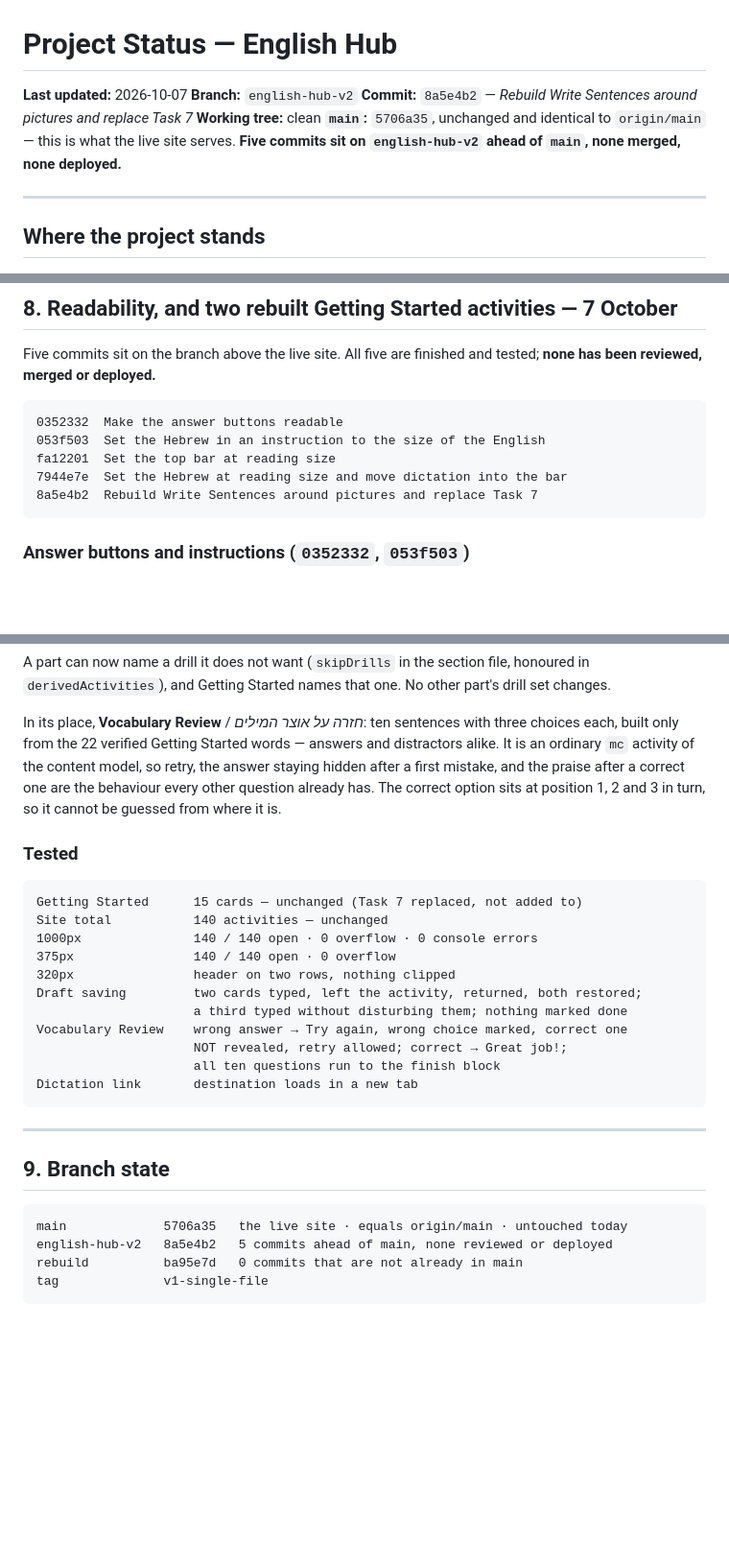
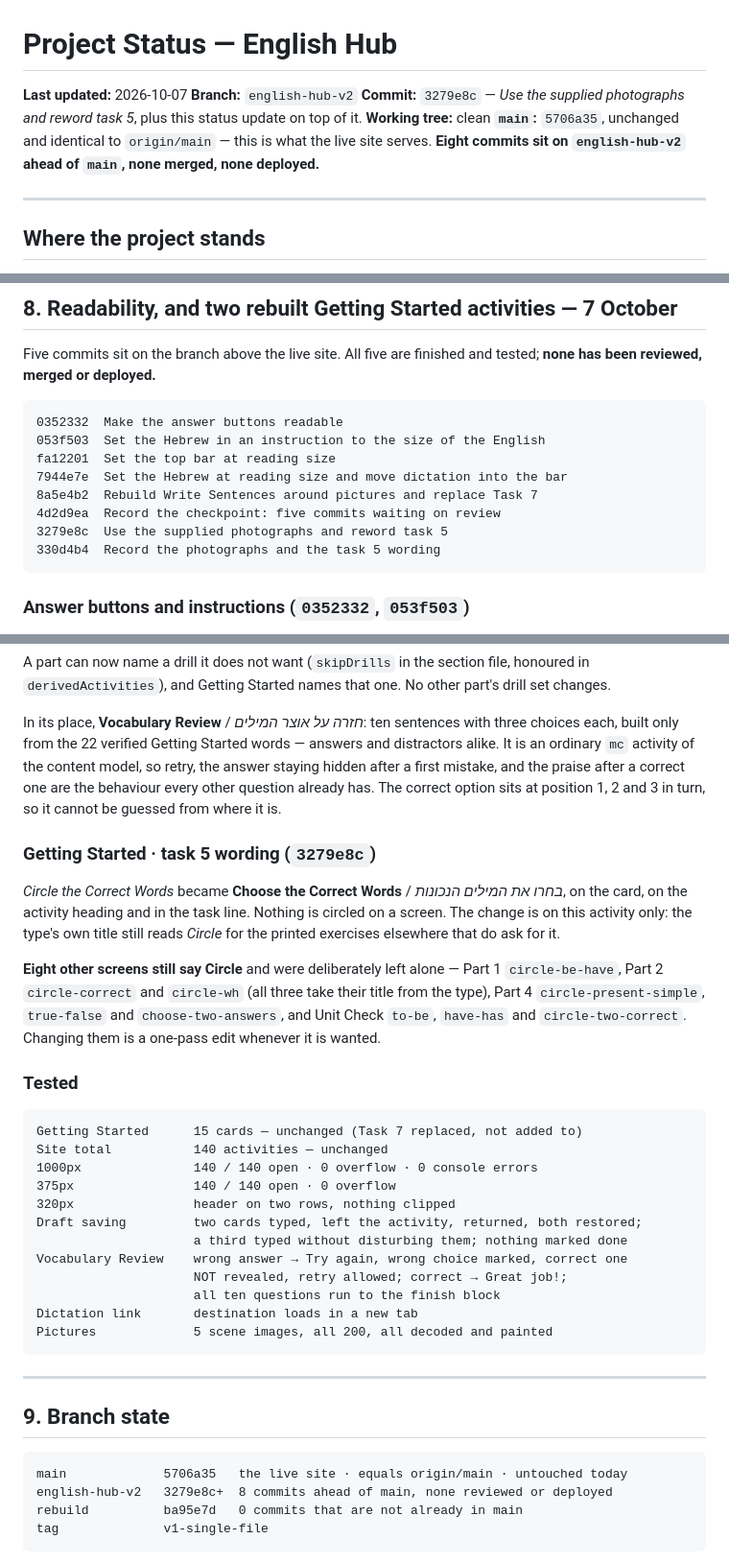
Before and after one commit to ai-digitalprojects/English-hub, a Markdown page: PROJECT_STATUS.md, 3 parts joined by grey strips. Shown at 96% size. Drawn GitHub-style; blank space fills up the shorter version.

````diff
--- a/PROJECT_STATUS.md
+++ b/PROJECT_STATUS.md
@@ -2,11 +2,12 @@
 
 **Last updated:** 2026-10-07
 **Branch:** `english-hub-v2`
-**Commit:** `8a5e4b2` — *Rebuild Write Sentences around pictures and replace Task 7*
+**Commit:** `3279e8c` — *Use the supplied photographs and reword task 5*, plus
+this status update on top of it.
 **Working tree:** clean
 **`main`:** `5706a35`, unchanged and identical to `origin/main` — this is what the
 live site serves.
-**Five commits sit on `english-hub-v2` ahead of `main`, none merged, none deployed.**
+**Eight commits sit on `english-hub-v2` ahead of `main`, none merged, none deployed.**
 
 ---
 
@@ -309,6 +310,9 @@ tested; **none has been reviewed, merged or deployed.**
 fa12201  Set the top bar at reading size
 7944e7e  Set the Hebrew at reading size and move dictation into the bar
 8a5e4b2  Rebuild Write Sentences around pictures and replace Task 7
+4d2d9ea  Record the checkpoint: five commits waiting on review
+3279e8c  Use the supplied photographs and reword task 5
+330d4b4  Record the photographs and the task 5 wording
 ```
 
 ### Answer buttons and instructions (`0352332`, `053f503`)
@@ -387,6 +403,19 @@ after a correct one are the behaviour every other question already has. The
 correct option sits at position 1, 2 and 3 in turn, so it cannot be guessed from
 where it is.
 
+### Getting Started · task 5 wording (`3279e8c`)
+
+*Circle the Correct Words* became **Choose the Correct Words** / *בחרו את המילים
+הנכונות*, on the card, on the activity heading and in the task line. Nothing is
+circled on a screen. The change is on this activity only: the type's own title
+still reads *Circle* for the printed exercises elsewhere that do ask for it.
+
+**Eight other screens still say Circle** and were deliberately left alone —
+Part 1 `circle-be-have`, Part 2 `circle-correct` and `circle-wh` (all three take
+their title from the type), Part 4 `circle-present-simple`, `true-false` and
+`choose-two-answers`, and Unit Check `to-be`, `have-has` and `circle-two-correct`.
+Changing them is a one-pass edit whenever it is wanted.
+
 ### Tested
 
 ```
@@ -401,6 +430,7 @@ Vocabulary Review    wrong answer → Try again, wrong choice marked, correct on
                      NOT revealed, retry allowed; correct → Great job!;
                      all ten questions run to the finish block
 Dictation link       destination loads in a new tab
+Pictures             5 scene images, all 200, all decoded and painted
 ```
 
 ---
@@ -409,7 +439,7 @@ Dictation link       destination loads in a new tab
 
 ```
 main             5706a35   the live site · equals origin/main · untouched today
-english-hub-v2   8a5e4b2   5 commits ahead of main, none reviewed or deployed
+english-hub-v2   3279e8c+  8 commits ahead of main, none reviewed or deployed
 rebuild          ba95e7d   0 commits that are not already in main
 tag              v1-single-file
 ```
````
Also changed, not shown: other parts of PROJECT_STATUS.md (+42 -29 lines).
